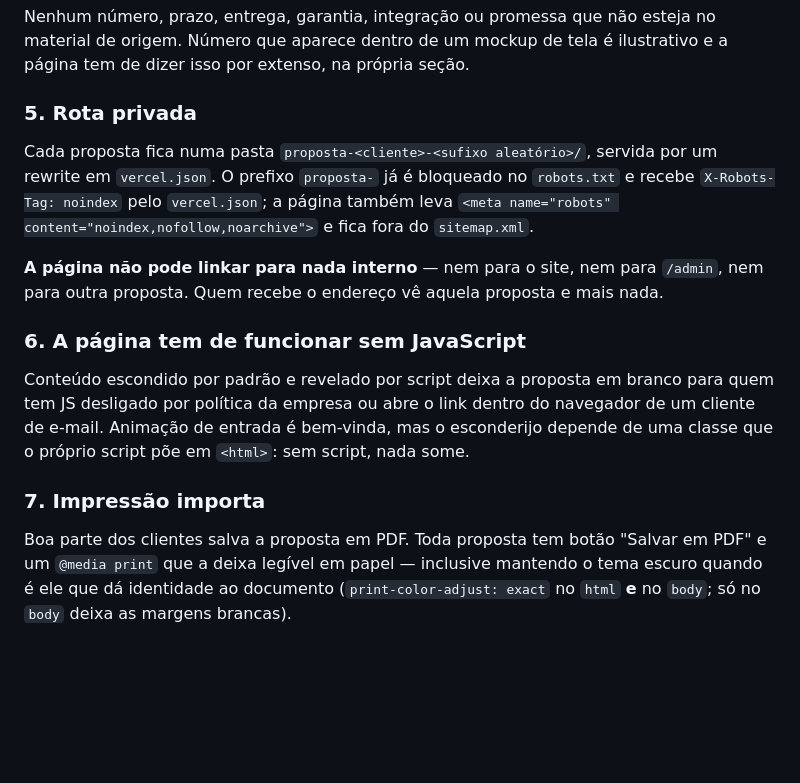
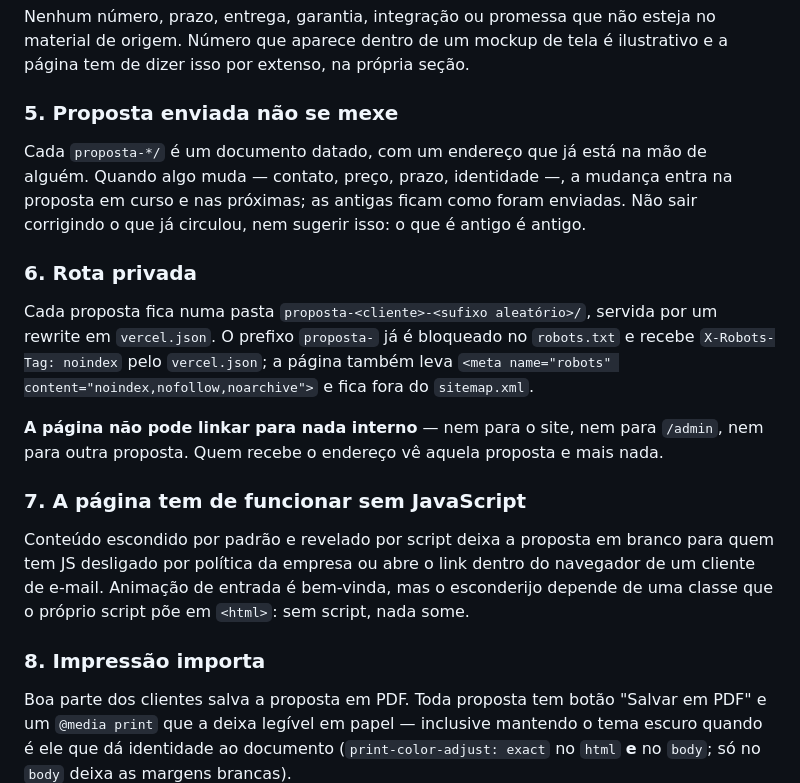
Before and after one commit to mathe1sOutlook/ApresentacaoMatheus, a Markdown page: CLAUDE.md, the part around the change. Rendered like a GitHub page; blank space fills up the shorter version.

Commit message:
Proposta enviada não se mexe
Mudança de contato, preço ou prazo entra na proposta em curso e nas próximas.
As que já circularam ficam como foram enviadas, e não se sugere corrigi-las.

Co-Authored-By: Claude Opus 5 <noreply@anthropic.com>
Claude-Session: https://claude.ai/code/session_015DPyeTd1ZNA83YVCz2iFxN

```diff
--- a/CLAUDE.md
+++ b/CLAUDE.md
@@ -90,7 +90,14 @@ Nenhum número, prazo, entrega, garantia, integração ou promessa que não este
 no material de origem. Número que aparece dentro de um mockup de tela é
 ilustrativo e a página tem de dizer isso por extenso, na própria seção.
 
-### 5. Rota privada
+### 5. Proposta enviada não se mexe
+
+Cada `proposta-*/` é um documento datado, com um endereço que já está na mão de
+alguém. Quando algo muda — contato, preço, prazo, identidade —, a mudança entra
+na proposta em curso e nas próximas; as antigas ficam como foram enviadas. Não
+sair corrigindo o que já circulou, nem sugerir isso: o que é antigo é antigo.
+
+### 6. Rota privada
 
 Cada proposta fica numa pasta `proposta-<cliente>-<sufixo aleatório>/`, servida
 por um rewrite em `vercel.json`. O prefixo `proposta-` já é bloqueado no
@@ -102,7 +109,7 @@ fora do `sitemap.xml`.
 `/admin`, nem para outra proposta. Quem recebe o endereço vê aquela proposta e
 mais nada.
 
-### 6. A página tem de funcionar sem JavaScript
+### 7. A página tem de funcionar sem JavaScript
 
 Conteúdo escondido por padrão e revelado por script deixa a proposta em branco
 para quem tem JS desligado por política da empresa ou abre o link dentro do
@@ -110,7 +117,7 @@ navegador de um cliente de e-mail. Animação de entrada é bem-vinda, mas o
 esconderijo depende de uma classe que o próprio script põe em `<html>`: sem
 script, nada some.
 
-### 7. Impressão importa
+### 8. Impressão importa
 
 Boa parte dos clientes salva a proposta em PDF. Toda proposta tem botão
 "Salvar em PDF" e um `@media print` que a deixa legível em papel — inclusive
```
